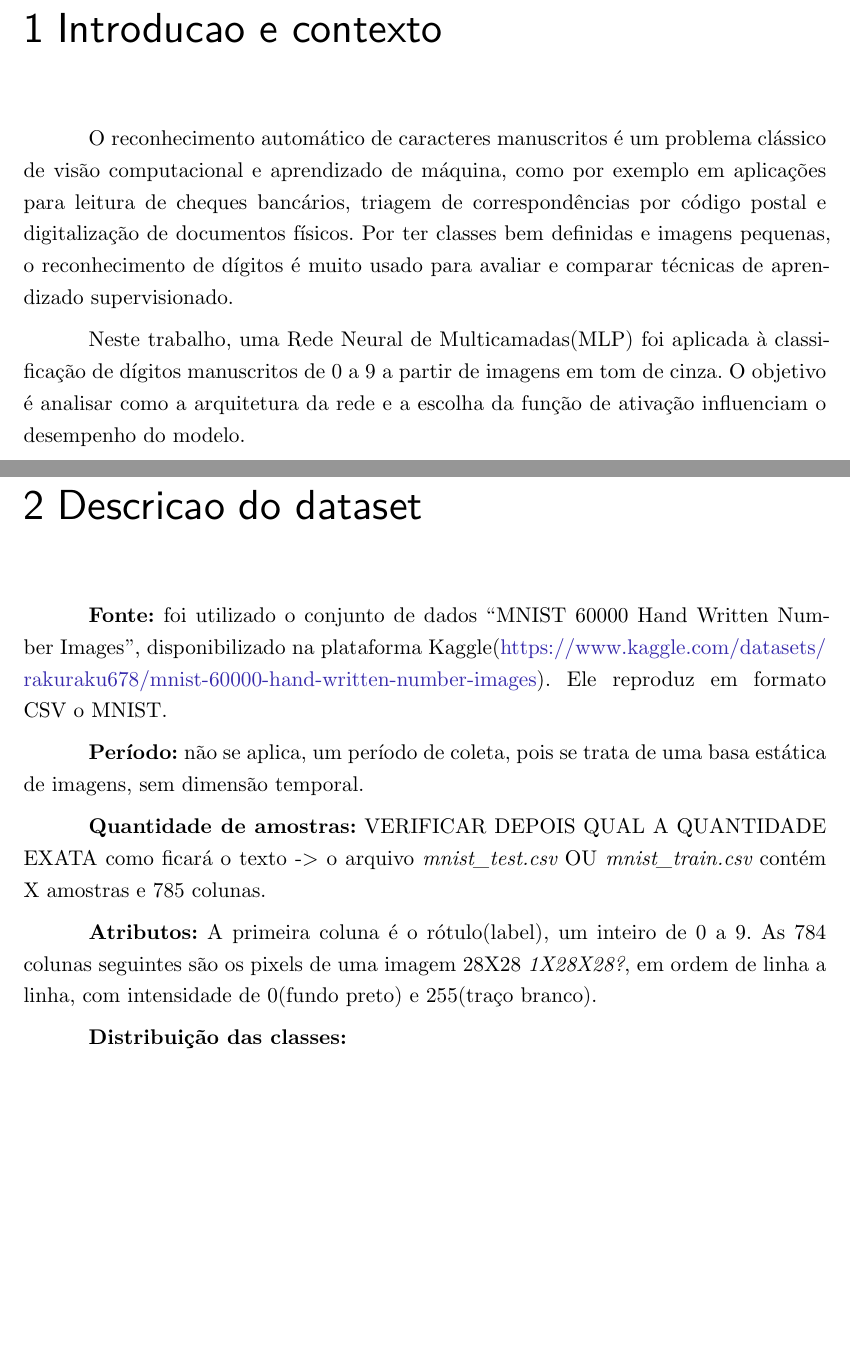
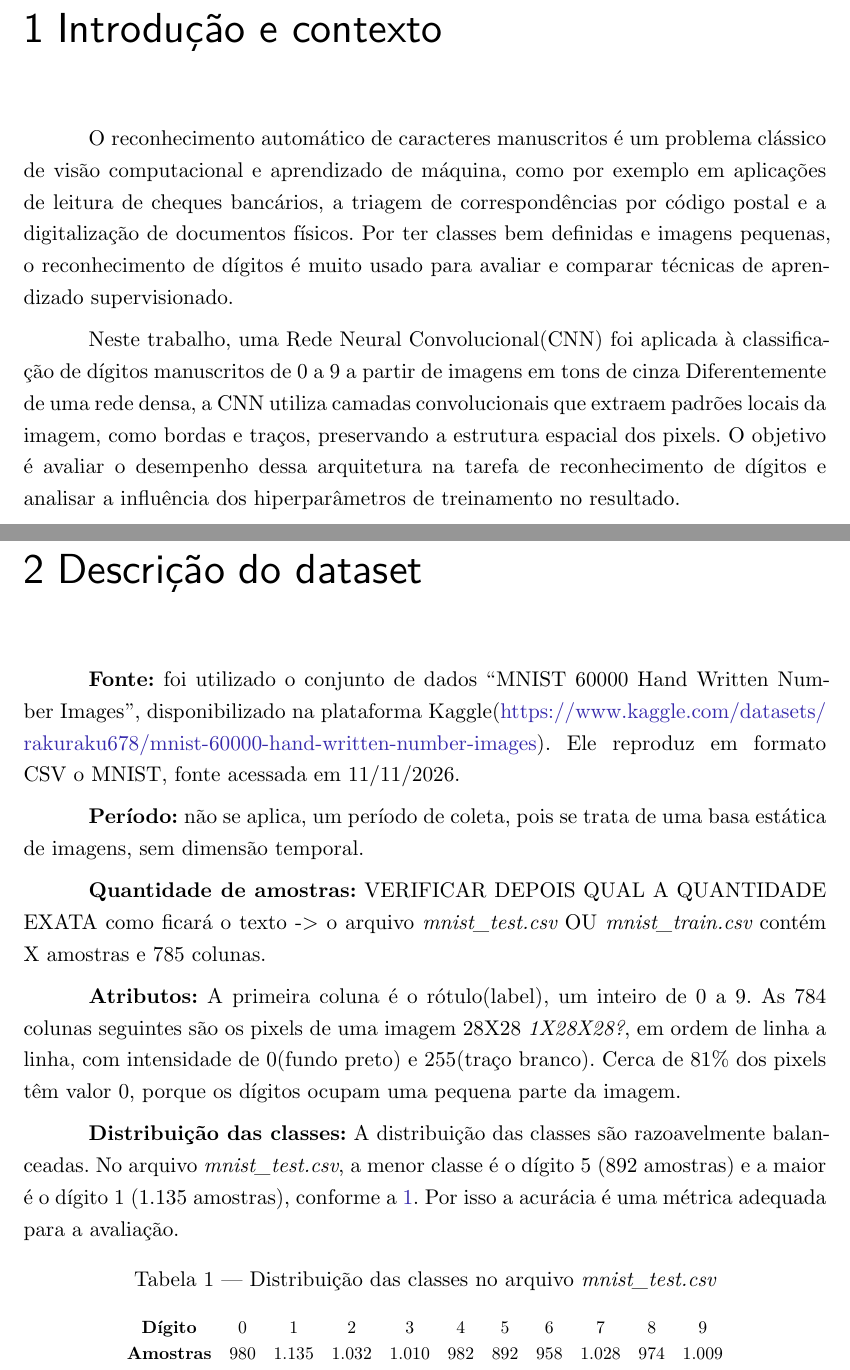
Before and after one commit to MathingTC/Inteligencia-Artificial-Aplicada-a-Dados-Reais, a Typst document (RelatorioTecnico.typ): two parts of pages 4 and 5 of 9, joined at a grey line, cut so that both start at the same text, the shorter picture padded with empty space. The pictures show the PDF file RelatorioTecnico.pdf that the author committed with the source.

Commit message:
Mais adição de conteúdo e ajustes no documento

```diff
--- a/RelatorioTecnico.typ
+++ b/RelatorioTecnico.typ
@@ -17,22 +17,31 @@
 
 #outline()
 
-= Introducao e contexto
-O reconhecimento automático de caracteres manuscritos é um problema clássico de visão computacional e aprendizado de máquina, como por exemplo em aplicações para leitura de cheques bancários, triagem de correspondências por código postal e digitalização de documentos físicos. Por ter classes bem definidas e imagens pequenas, o reconhecimento de dígitos é muito usado para avaliar e comparar técnicas de aprendizado supervisionado.
+= Introdução e contexto
+O reconhecimento automático de caracteres manuscritos é um problema clássico de visão computacional e aprendizado de máquina, como por exemplo em aplicações de leitura de cheques bancários, a triagem de correspondências por código postal e a digitalização de documentos físicos. Por ter classes bem definidas e imagens pequenas, o reconhecimento de dígitos é muito usado para avaliar e comparar técnicas de aprendizado supervisionado.
 
-Neste trabalho, uma Rede Neural de Multicamadas(MLP) foi aplicada à classificação de  dígitos manuscritos de 0 a 9 a partir de imagens em tom de cinza. O objetivo é analisar como a arquitetura da rede e a escolha da função de ativação influenciam o desempenho do modelo.
+Neste trabalho, uma Rede Neural Convolucional(CNN) foi aplicada à classificação de dígitos manuscritos de 0 a 9 a partir de imagens em tons de cinza Diferentemente de uma rede densa, a CNN utiliza camadas convolucionais que extraem padrões locais da imagem, como bordas e traços, preservando a estrutura espacial dos pixels. O objetivo é avaliar o desempenho dessa arquitetura na tarefa de reconhecimento de dígitos e analisar a influência dos hiperparâmetros de treinamento no resultado.
 
-= Descricao do dataset
-*Fonte:* foi utilizado o conjunto de dados "MNIST 60000 Hand Written Number Images", disponibilizado na plataforma Kaggle(https://www.kaggle.com/datasets/rakuraku678/mnist-60000-hand-written-number-images). Ele reproduz em formato CSV o MNIST.
+= Descrição do dataset
+*Fonte:* foi utilizado o conjunto de dados "MNIST 60000 Hand Written Number Images", disponibilizado na plataforma Kaggle(https://www.kaggle.com/datasets/rakuraku678/mnist-60000-hand-written-number-images). Ele reproduz em formato CSV o MNIST, fonte acessada em 11/11/2026.
 
 *Período:* não se aplica, um período de coleta, pois se trata de uma basa estática de imagens, sem dimensão temporal.
 
 *Quantidade de amostras:* VERIFICAR DEPOIS QUAL A QUANTIDADE EXATA como ficará o texto -> o arquivo _mnist_test.csv_ OU _mnist_train.csv_ contém X amostras e 785 colunas.
 
-*Atributos:* A primeira coluna é o rótulo(label), um inteiro de 0 a 9. As 784 colunas seguintes são os pixels de uma imagem 28X28 _1X28X28?_, em ordem de linha a linha, com intensidade de 0(fundo preto) e 255(traço branco). //Verificar se coloco o seguinte texto: Cerca de 81% dos pixels têm valor 0, porque os dígitos ocupam uma pequena parte da imagem.
+*Atributos:* A primeira coluna é o rótulo(label), um inteiro de 0 a 9. As 784 colunas seguintes são os pixels de uma imagem 28X28 _1X28X28?_, em ordem de linha a linha, com intensidade de 0(fundo preto) e 255(traço branco). Cerca de 81% dos pixels têm valor 0, porque os dígitos ocupam uma pequena parte da imagem.
 
-*Distribuição das classes:* //Verificar o que exatamente colocar arquivo
+*Distribuição das classes:* A distribuição das classes são razoavelmente balanceadas. No arquivo _mnist_test.csv_, a menor classe é o dígito 5 (892 amostras) e a maior é o dígito 1 (1.135 amostras), conforme a @tab-classes. Por isso a acurácia é uma métrica adequada para a avaliação.
 
+#figure(
+  table(
+    columns: 11,
+    align: center,
+    [*Dígito*], [0], [1], [2], [3], [4], [5], [6], [7], [8], [9],
+    [*Amostras*], [980], [1.135], [1.032], [1.010], [982], [892], [958], [1.028], [974], [1.009],
+  ),
+  caption: [Distribuição das classes no arquivo _mnist_test.csv_],
+) <tab-classes>
 
 = Metodologia
 == Preparação dos dados
```
Also changed, not shown: RelatorioTecnico.pdf, RelatorioTecnico.typ (13 more changed lines).
